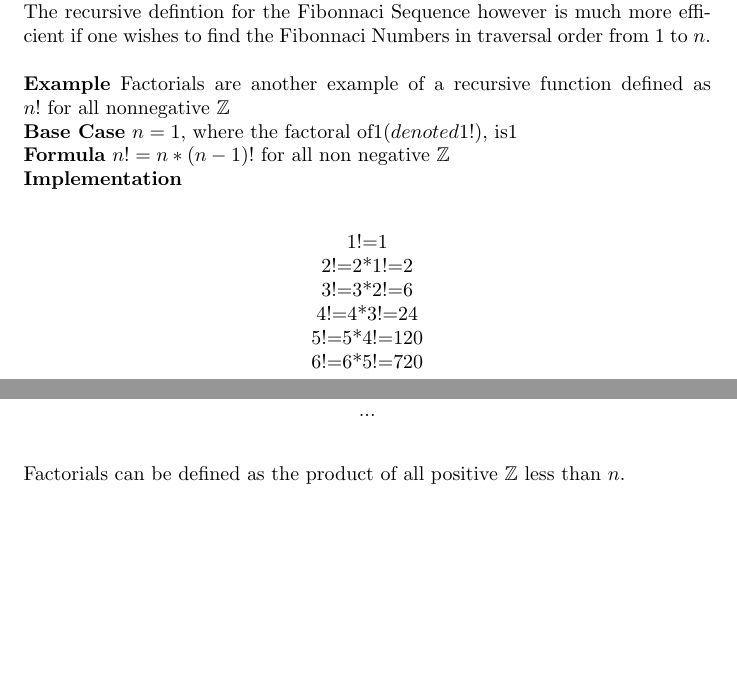
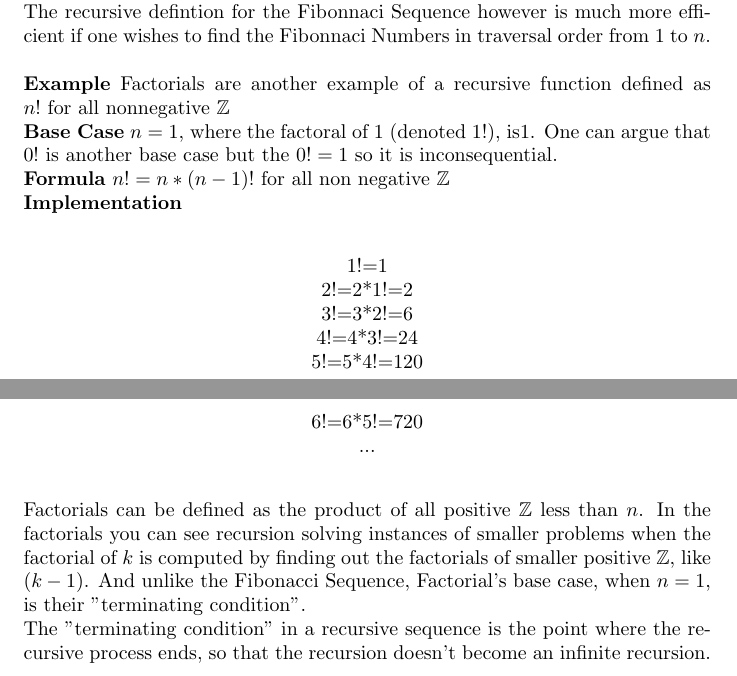
Before and after one commit to arvvvs/RecursionPaper, a LaTeX document (RecursionProof.tex): two parts of pages 3 and 4 of 4, joined at a grey line, cut so that both start at the same text, the shorter picture padded with empty space. Compiled offline with pdfLaTeX.

Commit message:
added some stuff to factorials

```diff
--- a/RecursionProof.tex
+++ b/RecursionProof.tex
@@ -174,7 +174,8 @@ $\blacksquare$
 \\
 {\bf Example} Factorials are another example of a recursive function defined as $n!$ for all nonnegative $\mathbb{Z}$
 \\
-{\bf Base Case} $n=1$, where the factoral of$1 (denoted 1!)$, is$ 1$
+{\bf Base Case} $n=1$, where the factoral of $1$ (denoted $1!)$, is$ 1$.
+One can argue that $0!$ is another base case but the $0!=1$ so it is inconsequential.
 \\
 {\bf Formula} $n! = n * (n-1)!$ for all non negative $\mathbb{Z}$
 \\
@@ -196,7 +197,9 @@ $\blacksquare$
 
 \end{center}
 ~\\
-Factorials can be defined as the product of all positive $\mathbb{Z}$ less than $n$.
+Factorials can be defined as the product of all positive $\mathbb{Z}$ less than $n$. In the factorials you can see recursion solving instances of smaller problems when the factorial of $k$ is computed by finding out the factorials of smaller positive $\mathbb{Z}$, like $(k-1)$. And unlike the Fibonacci Sequence, Factorial's base case, when $n=1$, is their "terminating condition".    \\
+The "terminating condition" in a recursive sequence is the point where the recursive process ends, so that the recursion doesn't become an infinite recursion.
+
 
 
 \end{document}
```
